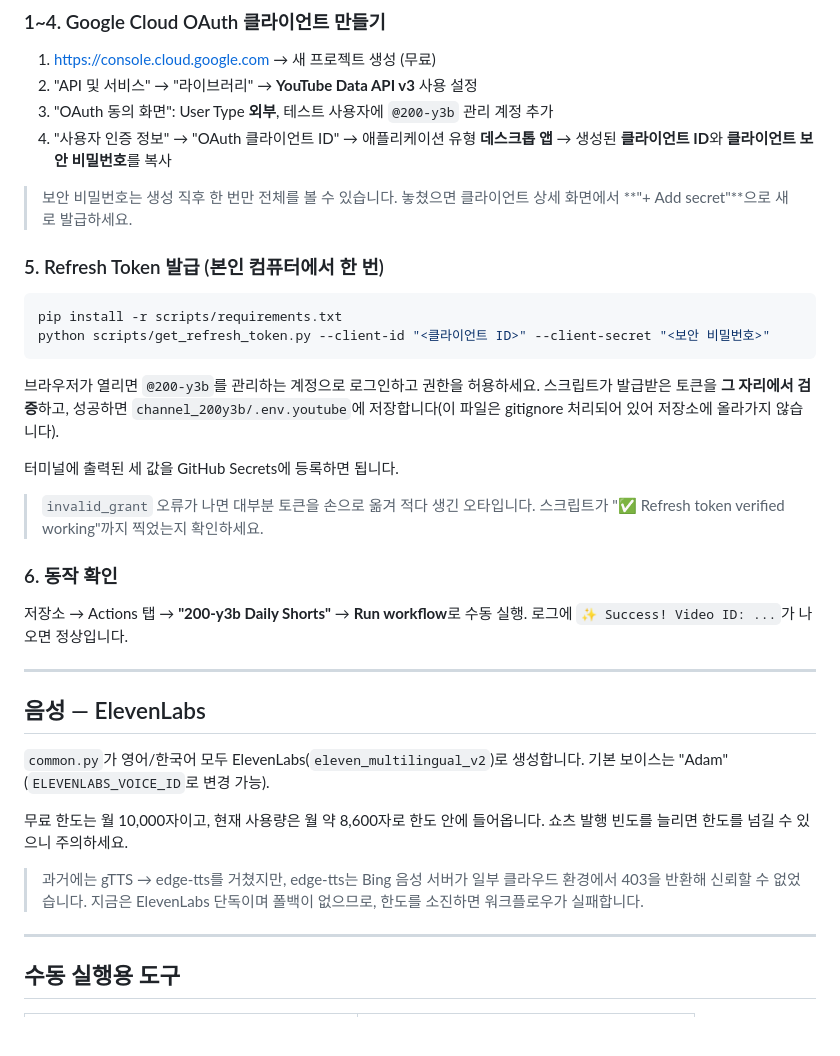
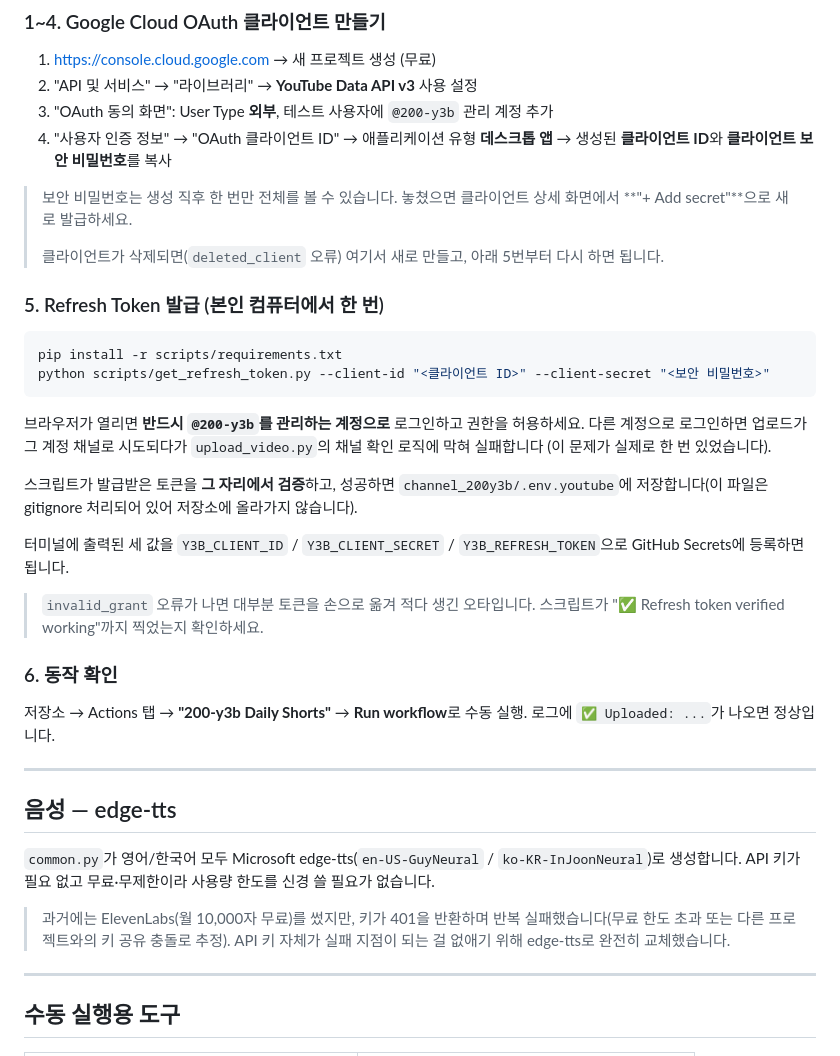
Before and after one commit to 1230-png/Soop1230, a Markdown page: channel_200y3b/SETUP.md, the part around one of its changes. Drawn GitHub-style; blank space fills up the shorter version.

````diff
--- a/channel_200y3b/SETUP.md
+++ b/channel_200y3b/SETUP.md
@@ -60,6 +68,9 @@
 
 > 보안 비밀번호는 생성 직후 한 번만 전체를 볼 수 있습니다. 놓쳤으면 클라이언트
 > 상세 화면에서 **"+ Add secret"**으로 새로 발급하세요.
+>
+> 클라이언트가 삭제되면(`deleted_client` 오류) 여기서 새로 만들고, 아래 5번부터
+> 다시 하면 됩니다.
 
 ### 5. Refresh Token 발급 (본인 컴퓨터에서 한 번)
 
@@ -68,12 +79,17 @@ pip install -r scripts/requirements.txt
 python scripts/get_refresh_token.py --client-id "<클라이언트 ID>" --client-secret "<보안 비밀번호>"
 ```
 
-브라우저가 열리면 `@200-y3b`를 관리하는 계정으로 로그인하고 권한을 허용하세요.
+브라우저가 열리면 **반드시 `@200-y3b`를 관리하는 계정으로** 로그인하고 권한을
+허용하세요. 다른 계정으로 로그인하면 업로드가 그 계정 채널로 시도되다가
+`upload_video.py`의 채널 확인 로직에 막혀 실패합니다 (이 문제가 실제로 한 번
+있었습니다).
+
 스크립트가 발급받은 토큰을 **그 자리에서 검증**하고, 성공하면
 `channel_200y3b/.env.youtube`에 저장합니다(이 파일은 gitignore 처리되어 있어
 저장소에 올라가지 않습니다).
 
-터미널에 출력된 세 값을 GitHub Secrets에 등록하면 됩니다.
+터미널에 출력된 세 값을 `Y3B_CLIENT_ID` / `Y3B_CLIENT_SECRET` /
+`Y3B_REFRESH_TOKEN`으로 GitHub Secrets에 등록하면 됩니다.
 
 > `invalid_grant` 오류가 나면 대부분 토큰을 손으로 옮겨 적다 생긴 오타입니다.
 > 스크립트가 "✅ Refresh token verified working"까지 찍었는지 확인하세요.
@@ -81,21 +97,19 @@ python scripts/get_refresh_token.py --client-id "<클라이언트 ID>" --client-
 ### 6. 동작 확인
 
 저장소 → Actions 탭 → **"200-y3b Daily Shorts"** → **Run workflow**로 수동 실행.
-로그에 `✨ Success! Video ID: ...`가 나오면 정상입니다.
+로그에 `✅ Uploaded: ...`가 나오면 정상입니다.
 
 ---
 
-## 음성 — ElevenLabs
+## 음성 — edge-tts
 
-`common.py`가 영어/한국어 모두 ElevenLabs(`eleven_multilingual_v2`)로 생성합니다.
-기본 보이스는 "Adam"(`ELEVENLABS_VOICE_ID`로 변경 가능).
+`common.py`가 영어/한국어 모두 Microsoft edge-tts(`en-US-GuyNeural` /
+`ko-KR-InJoonNeural`)로 생성합니다. API 키가 필요 없고 무료·무제한이라
+사용량 한도를 신경 쓸 필요가 없습니다.
 
-무료 한도는 월 10,000자이고, 현재 사용량은 월 약 8,600자로 한도 안에 들어옵니다.
-쇼츠 발행 빈도를 늘리면 한도를 넘길 수 있으니 주의하세요.
-
-> 과거에는 gTTS → edge-tts를 거쳤지만, edge-tts는 Bing 음성 서버가 일부 클라우드
-> 환경에서 403을 반환해 신뢰할 수 없었습니다. 지금은 ElevenLabs 단독이며
-> 폴백이 없으므로, 한도를 소진하면 워크플로우가 실패합니다.
+> 과거에는 ElevenLabs(월 10,000자 무료)를 썼지만, 키가 401을 반환하며 반복
+> 실패했습니다(무료 한도 초과 또는 다른 프로젝트와의 키 공유 충돌로 추정).
+> API 키 자체가 실패 지점이 되는 걸 없애기 위해 edge-tts로 완전히 교체했습니다.
 
 ---
 
````
Also changed, not shown: other parts of channel_200y3b/SETUP.md (+31 -19 lines).
